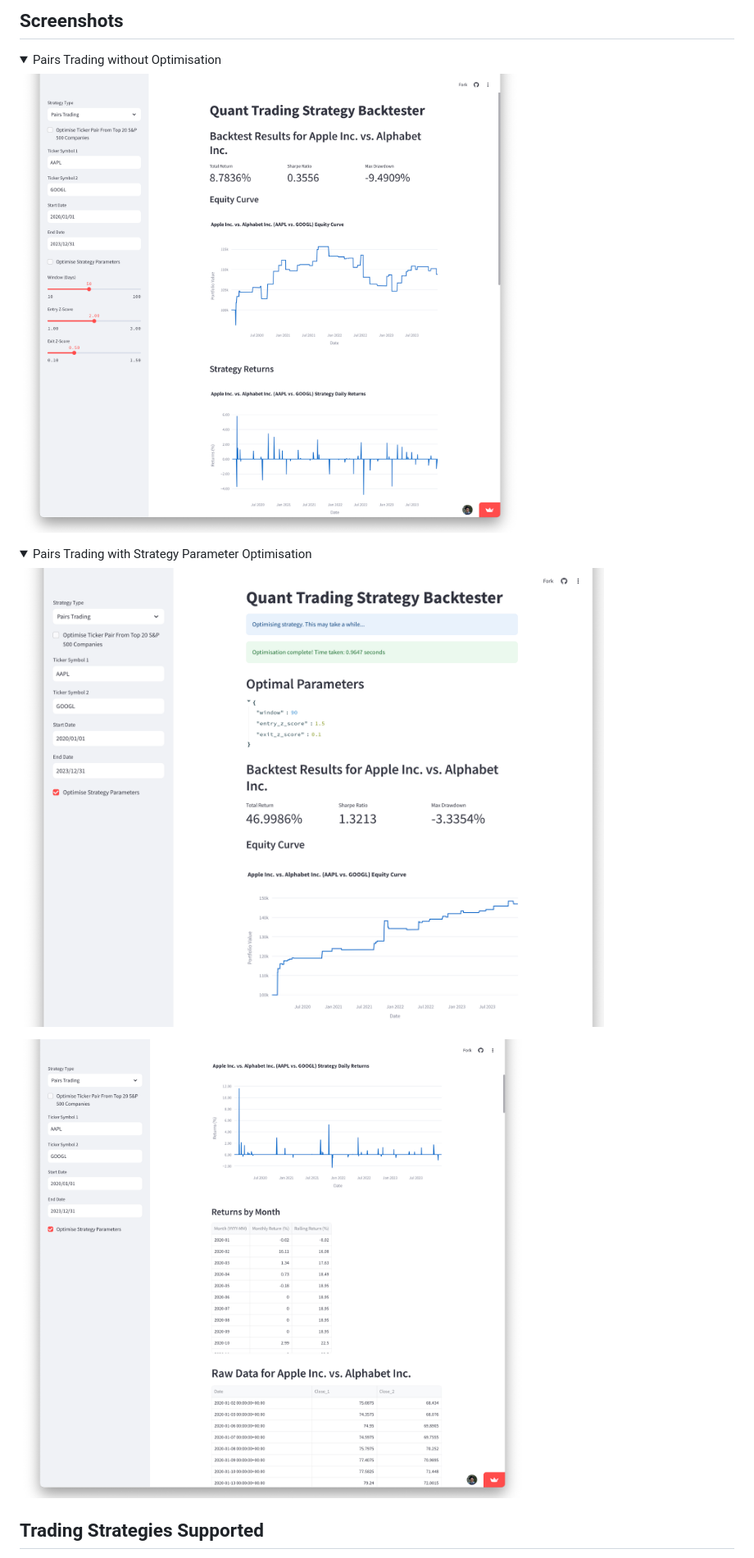
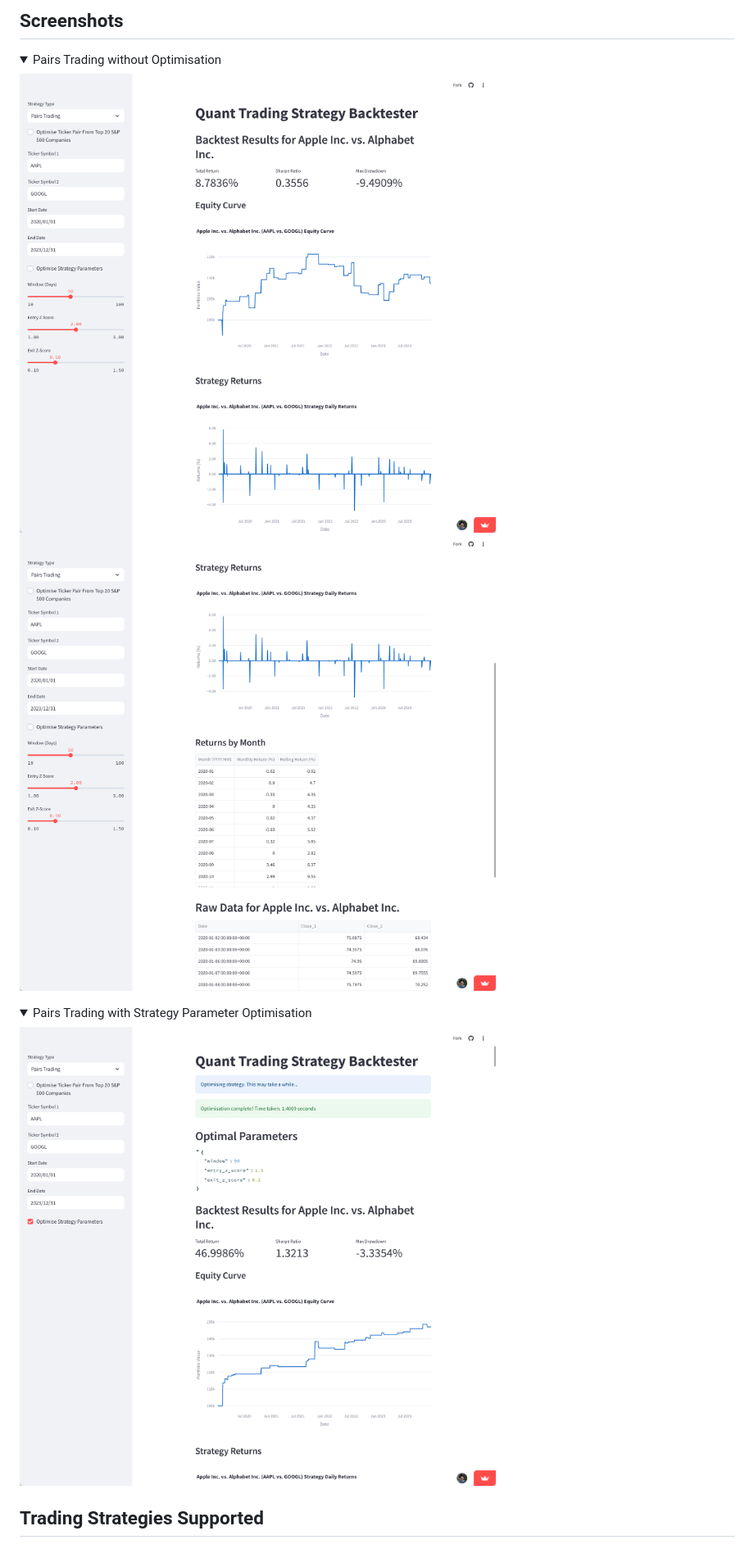
Before and after one commit to IsaacCheng9/quant-trading-strategy-backtester, a Markdown page: README.md, the part around the change. Shown at 82% size. Drawn GitHub-style; pictures changed too: resources/screenshots/pairs_trading_no_optimisation.png (deleted), resources/screenshots/pairs_trading_no_optimisation_1.png (added), resources/screenshots/pairs_trading_no_optimisation_2.png (added); folded sections open.

Commit message:
Make screenshots a consistent size

```diff
--- a/README.md
+++ b/README.md
@@ -18,7 +18,8 @@ _Try the deployed app
 <!-- markdownlint-disable-next-line MD033 -->
 <summary>Pairs Trading without Optimisation</summary>
 
-![Pairs Trading without Optimisation](./resources/screenshots/pairs_trading_no_optimisation.png)
+![Pairs Trading without Optimisation 1](./resources/screenshots/pairs_trading_no_optimisation_1.png)
+![Pairs Trading without Optimisation 2](./resources/screenshots/pairs_trading_no_optimisation_2.png)
 
 </details>
 
@@ -27,9 +28,7 @@ _Try the deployed app
 <!-- markdownlint-disable-next-line MD033 -->
 <summary>Pairs Trading with Strategy Parameter Optimisation</summary>
 
-![Pairs Trading ](./resources/screenshots/pairs_trading_optimised_strategy_parameters_1.png)
-
-![Pairs Trading without Optimisation](./resources/screenshots/pairs_trading_optimised_strategy_parameters_2.png)
+![Pairs Trading ](./resources/screenshots/pairs_trading_optimised_strategy_parameters.png)
 
 </details>
 
```
